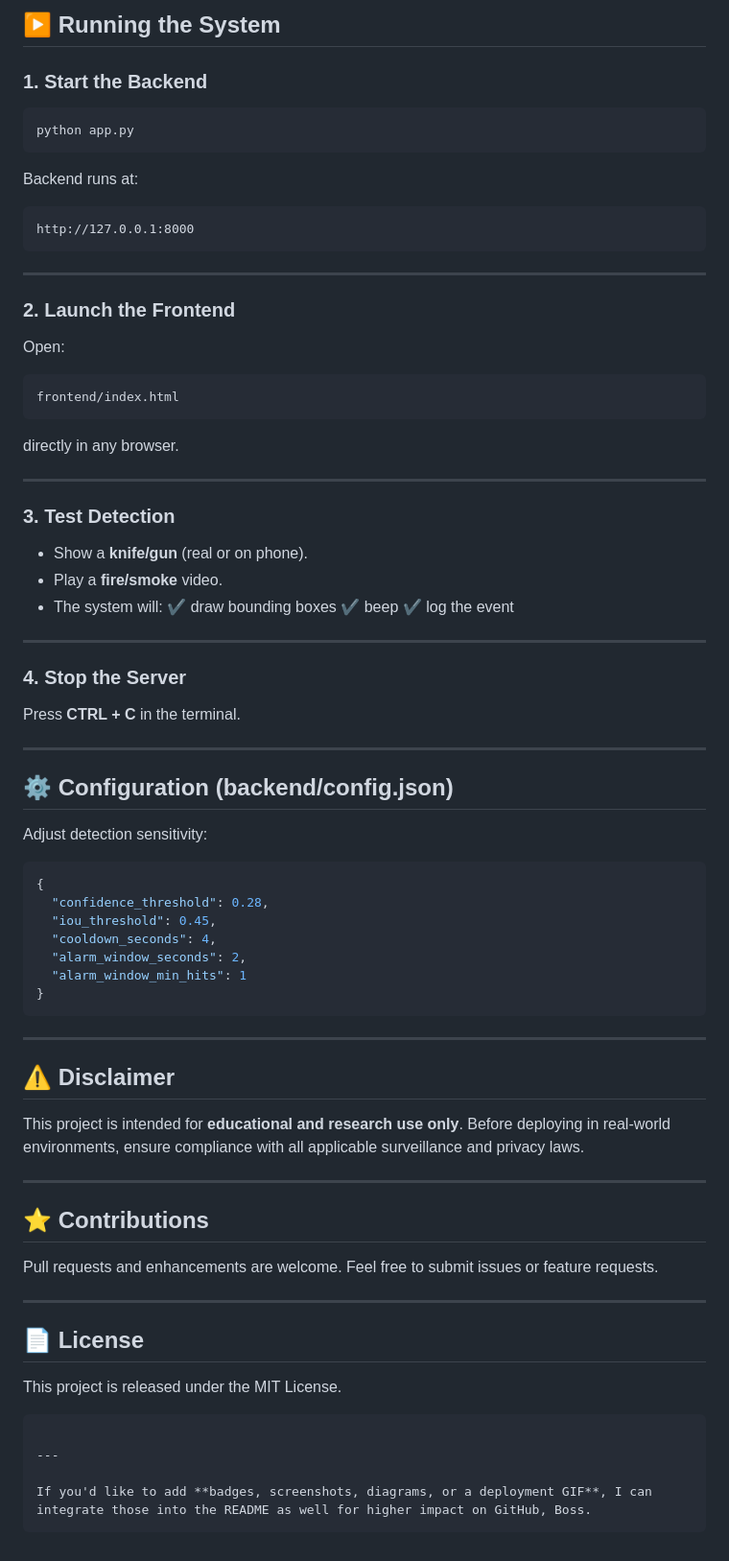
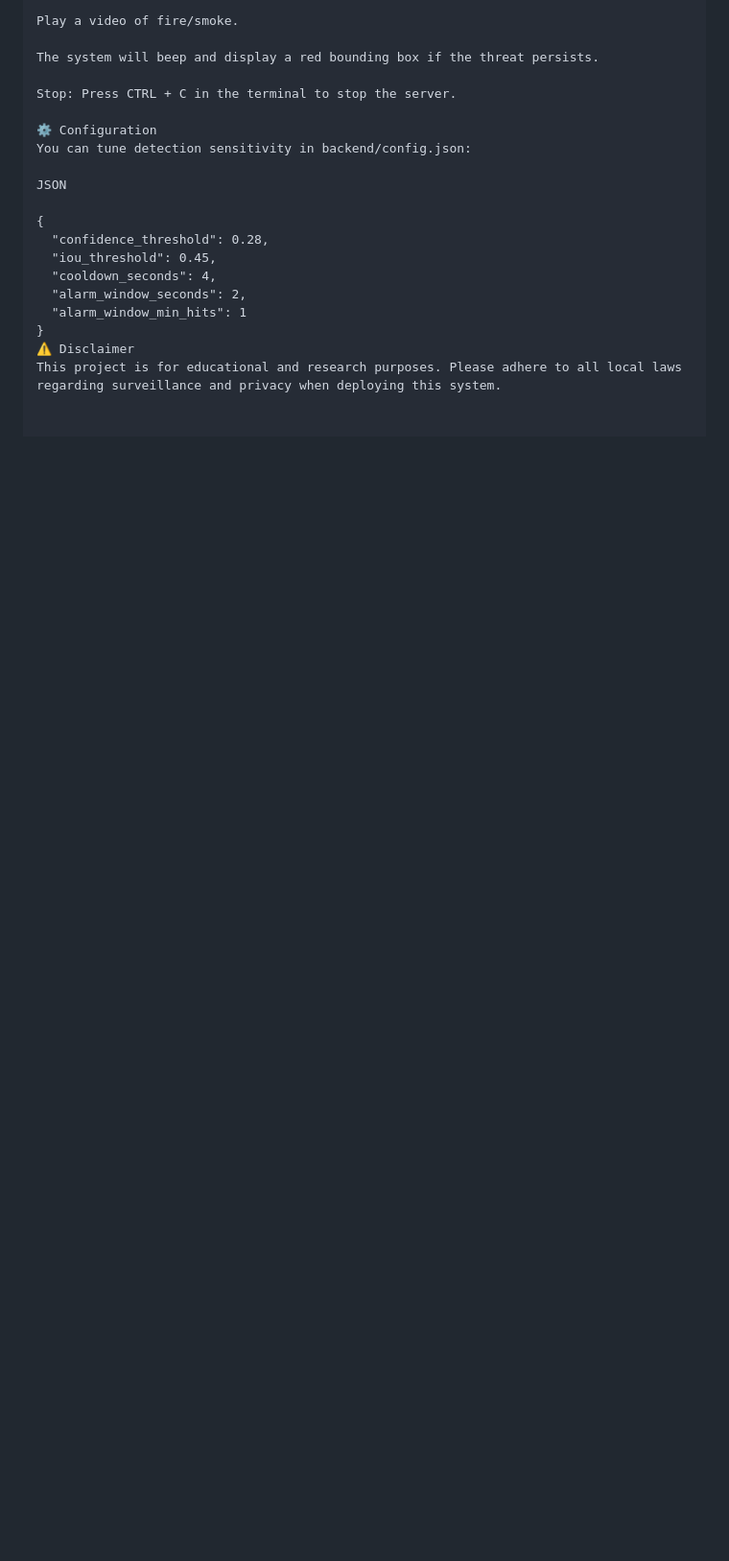
Before and after one commit to harshanth0112/PRIVACY-PRESERVING-AI, a Markdown page: README.md, the part around one of its changes. Shown at 96% size. GitHub-like rendering; blank space fills up the shorter version.

````diff
--- a/README.md
+++ b/README.md
@@ -113,54 +83,15 @@ The model must be trained on one or more classes:
 
-## ▶️ Running the System
+Play a video of fire/smoke.
 
-### 1. Start the Backend
+The system will beep and display a red bounding box if the threat persists.
 
-```bash
-python app.py
-```
+Stop: Press CTRL + C in the terminal to stop the server.
 
-Backend runs at:
+⚙️ Configuration
+You can tune detection sensitivity in backend/config.json:
 
-```
-http://127.0.0.1:8000
-```
+JSON
 
----
-
-### 2. Launch the Frontend
-
-Open:
-
-```
-frontend/index.html
-```
-
-directly in any browser.
-
----
-
-### 3. Test Detection
-
-* Show a **knife/gun** (real or on phone).
-* Play a **fire/smoke** video.
-* The system will:
-  ✔ draw bounding boxes
-  ✔ beep
-  ✔ log the event
-
----
-
-### 4. Stop the Server
-
-Press **CTRL + C** in the terminal.
-
----
-
-## ⚙️ Configuration (backend/config.json)
-
-Adjust detection sensitivity:
-
-```json
 {
   "confidence_threshold": 0.28,
   "iou_threshold": 0.45,
@@ -168,31 +99,5 @@ Adjust detection sensitivity:
   "alarm_window_seconds": 2,
   "alarm_window_min_hits": 1
 }
-```
-
----
-
-## ⚠️ Disclaimer
-
-This project is intended for **educational and research use only**.
-Before deploying in real-world environments, ensure compliance with all applicable surveillance and privacy laws.
-
----
-
-## ⭐ Contributions
-
-Pull requests and enhancements are welcome.
-Feel free to submit issues or feature requests.
-
----
-
-## 📄 License
-
-This project is released under the MIT License.
-
-```
-
----
-
-If you'd like to add **badges, screenshots, diagrams, or a deployment GIF**, I can integrate those into the README as well for higher impact on GitHub, Boss.
-```
+⚠️ Disclaimer
+This project is for educational and research purposes. Please adhere to all local laws regarding surveillance and privacy when deploying this system.
````
Also changed, not shown: other parts of README.md (+37 -67 lines).
